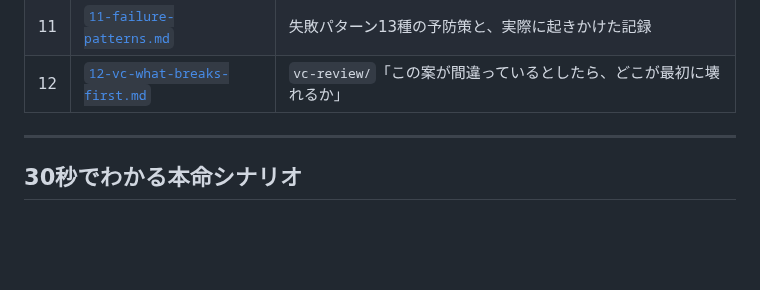
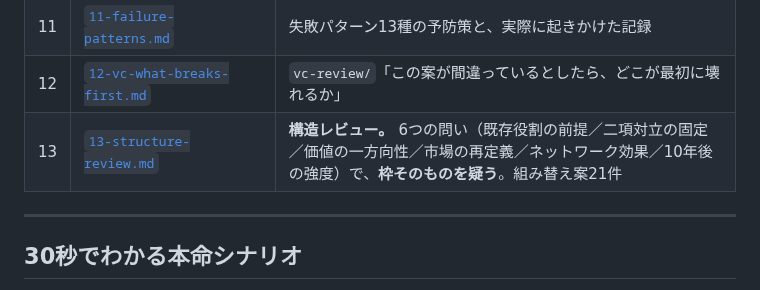
Before and after one commit to hyqooo/ACOVIA_AI_Esimulation, a Markdown page: honmei/README.md, the part around the change. Drawn GitHub-style; blank space fills up the shorter version.

```diff
--- a/honmei/README.md
+++ b/honmei/README.md
@@ -24,6 +24,7 @@
 | 10 | [`10-decisions.md`](10-decisions.md) | 意思決定ログ |
 | 11 | [`11-failure-patterns.md`](11-failure-patterns.md) | 失敗パターン13種の予防策と、実際に起きかけた記録 |
 | 12 | [`12-vc-what-breaks-first.md`](12-vc-what-breaks-first.md) | `vc-review/`「この案が間違っているとしたら、どこが最初に壊れるか」 |
+| 13 | [`13-structure-review.md`](13-structure-review.md) | **構造レビュー。** 6つの問い（既存役割の前提／二項対立の固定／価値の一方向性／市場の再定義／ネットワーク効果／10年後の強度）で、**枠そのものを疑う**。組み替え案21件 |
 
 ---
 
```
Also changed, not shown: honmei/13-structure-review.md (added, +367 -0 lines), secretary/todo/open-tasks.md (+5 -2 lines).
